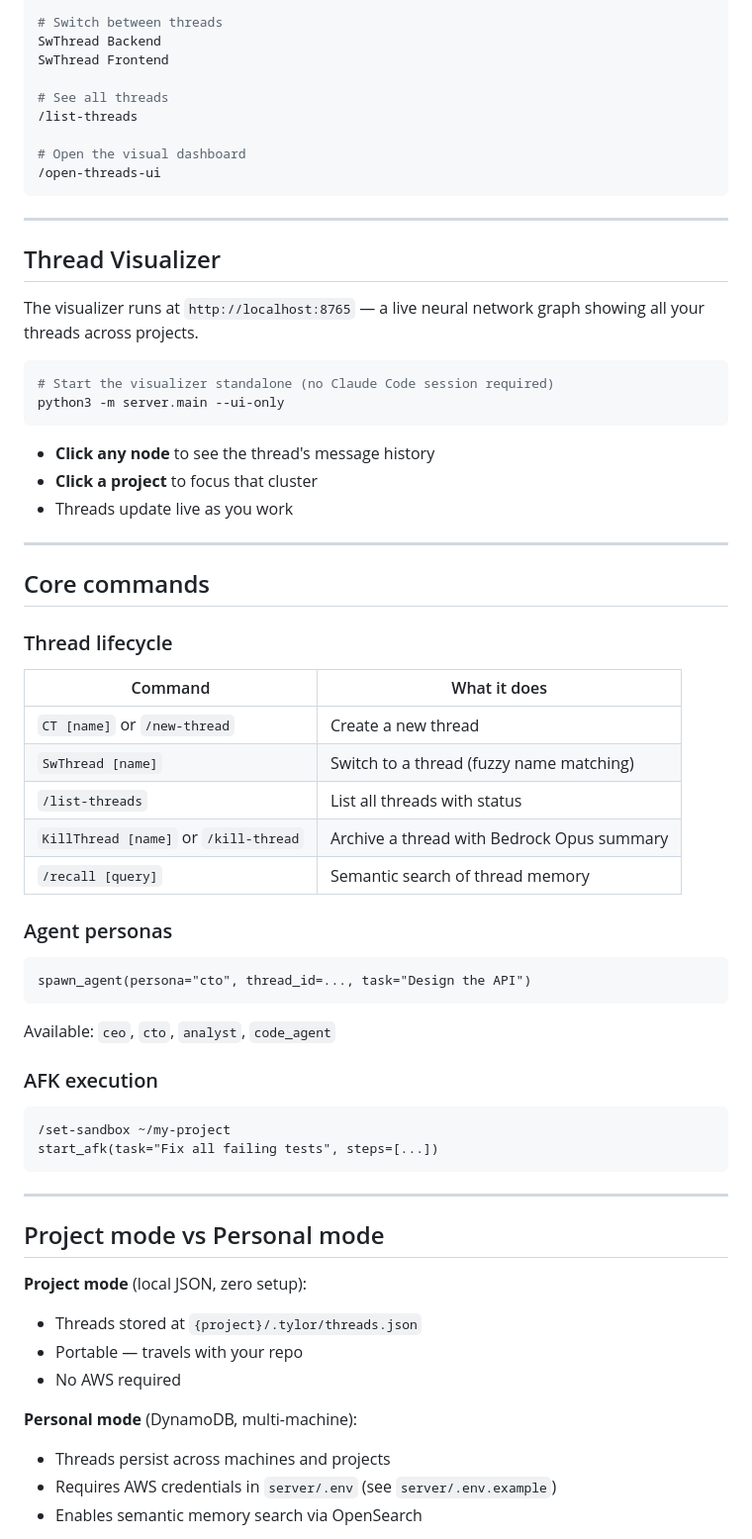
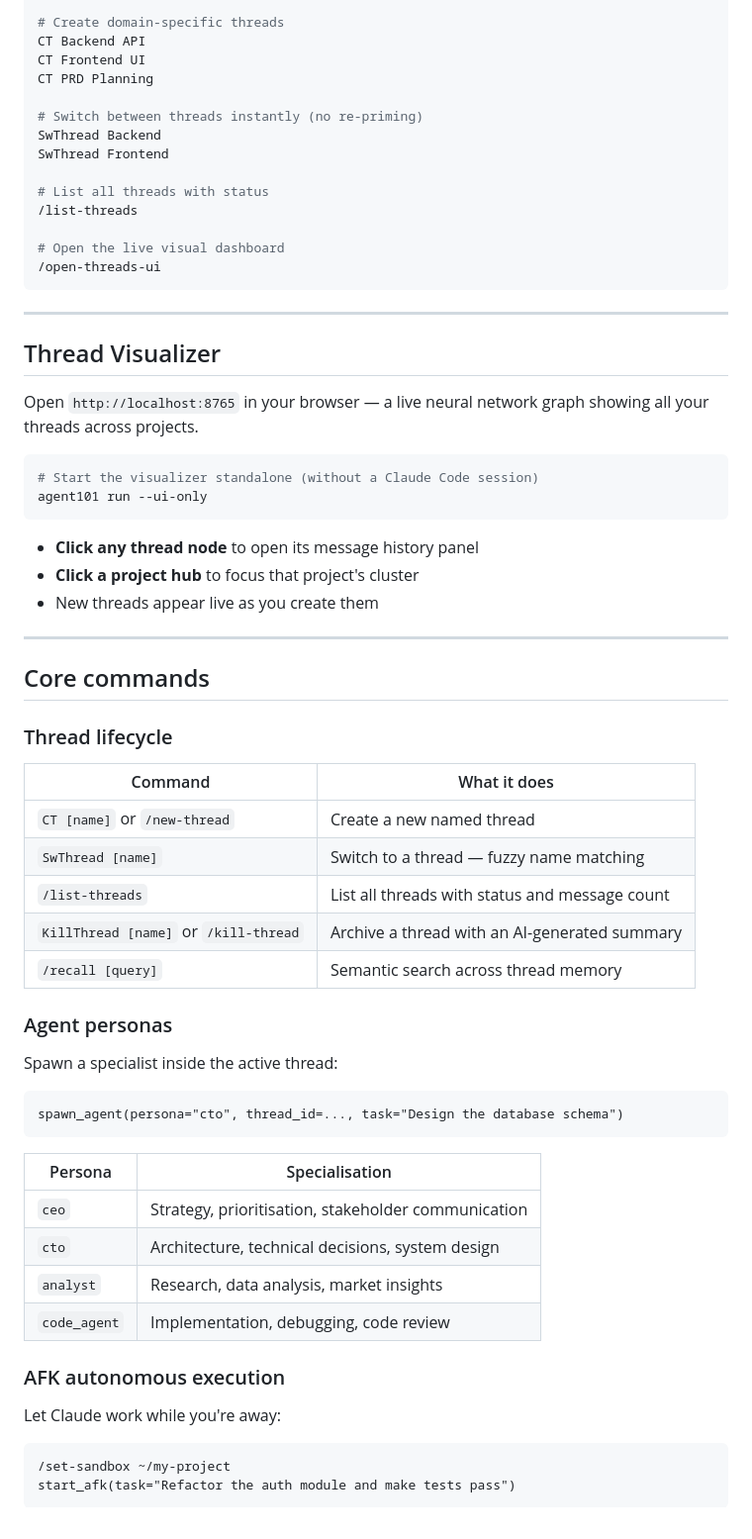
Before and after one commit to GunjanGrunge/tylor, a Markdown page: README.md, the part around one of its changes. Shown at 99% size. Rendered like a GitHub page.

````diff
--- a/README.md
+++ b/README.md
@@ -66,13 +176,18 @@ You should see all available commands, skills, and personas.
 CT My Project
 
-# Switch between threads
+# Create domain-specific threads
+CT Backend API
+CT Frontend UI
+CT PRD Planning
+
+# Switch between threads instantly (no re-priming)
 SwThread Backend
 SwThread Frontend
 
-# See all threads
+# List all threads with status
 /list-threads
 
-# Open the visual dashboard
+# Open the live visual dashboard
 /open-threads-ui
 ```
 
@@ -80,16 +195,16 @@ SwThread Frontend
 
 ## Thread Visualizer
 
-The visualizer runs at `http://localhost:8765` — a live neural network graph showing all your threads across projects.
+Open `http://localhost:8765` in your browser — a live neural network graph showing all your threads across projects.
 
 ```bash
-# Start the visualizer standalone (no Claude Code session required)
-python3 -m server.main --ui-only
+# Start the visualizer standalone (without a Claude Code session)
+agent101 run --ui-only
 ```
 
-- **Click any node** to see the thread's message history
-- **Click a project** to focus that cluster
-- Threads update live as you work
+- **Click any thread node** to open its message history panel
+- **Click a project hub** to focus that project's cluster
+- New threads appear live as you create them
 
 ---
 
@@ -99,38 +214,33 @@ python3 -m server.main --ui-only
 
 | Command | What it does |
 |---|---|
-| `CT [name]` or `/new-thread` | Create a new thread |
-| `SwThread [name]` | Switch to a thread (fuzzy name matching) |
-| `/list-threads` | List all threads with status |
-| `KillThread [name]` or `/kill-thread` | Archive a thread with Bedrock Opus summary |
-| `/recall [query]` | Semantic search of thread memory |
+| `CT [name]` or `/new-thread` | Create a new named thread |
+| `SwThread [name]` | Switch to a thread — fuzzy name matching |
+| `/list-threads` | List all threads with status and message count |
+| `KillThread [name]` or `/kill-thread` | Archive a thread with an AI-generated summary |
+| `/recall [query]` | Semantic search across thread memory |
 
 ### Agent personas
 
+Spawn a specialist inside the active thread:
+
 ```
-spawn_agent(persona="cto", thread_id=..., task="Design the API")
+spawn_agent(persona="cto", thread_id=..., task="Design the database schema")
 ```
 
-Available: `ceo`, `cto`, `analyst`, `code_agent`
+| Persona | Specialisation |
+|---|---|
+| `ceo` | Strategy, prioritisation, stakeholder communication |
+| `cto` | Architecture, technical decisions, system design |
+| `analyst` | Research, data analysis, market insights |
+| `code_agent` | Implementation, debugging, code review |
 
-### AFK execution
+### AFK autonomous execution
+
+Let Claude work while you're away:
 
 ```
 /set-sandbox ~/my-project
-start_afk(task="Fix all failing tests", steps=[...])
+start_afk(task="Refactor the auth module and make tests pass")
 ```
 
----
-
-## Project mode vs Personal mode
-
-**Project mode** (local JSON, zero setup):
-- Threads stored at `{project}/.tylor/threads.json`
-- Portable — travels with your repo
-- No AWS required
-
-**Personal mode** (DynamoDB, multi-machine):
-- Threads persist across machines and projects
-- Requires AWS credentials in `server/.env` (see `server/.env.example`)
-- Enables semantic memory search via OpenSearch
-
````
Also changed, not shown: other parts of README.md (+137 -42 lines).
